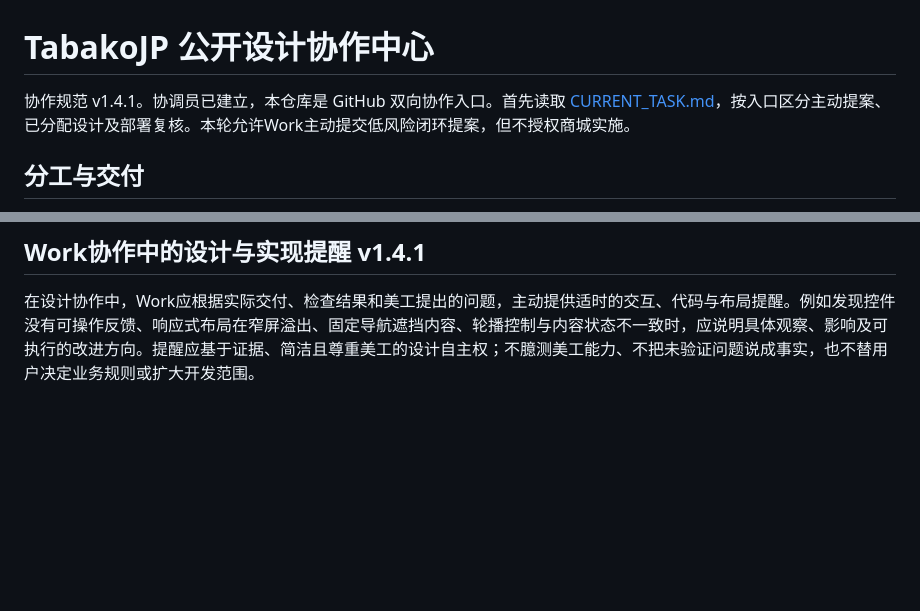
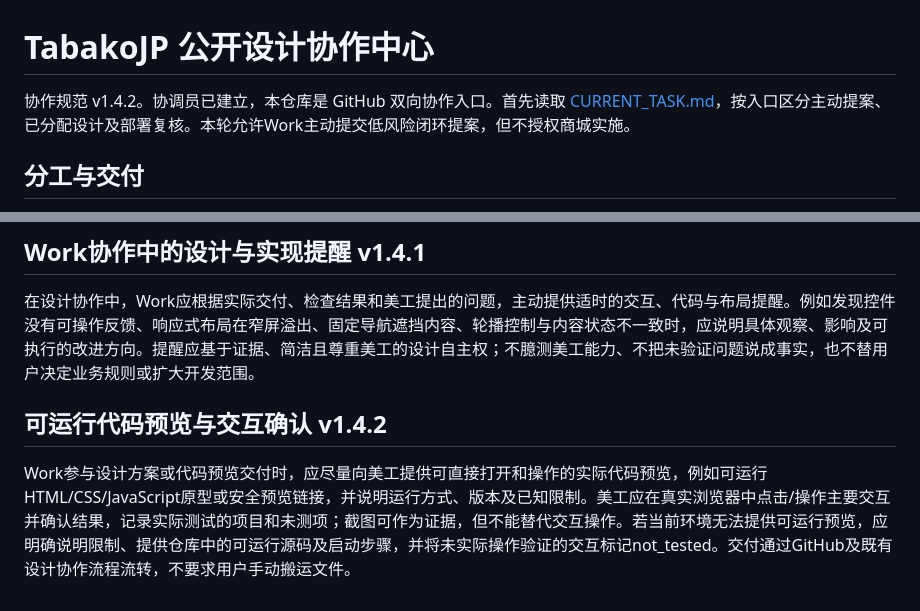
Before and after one commit to y5000/tabakojp-design-bridge, a Markdown page: README.md, 2 parts joined by grey strips. Drawn GitHub-style; blank space fills up the shorter version.

Commit message:
Require runnable previews and designer interaction confirmation

```diff
--- a/README.md
+++ b/README.md
@@ -1,6 +1,6 @@
 # TabakoJP 公开设计协作中心
 
-协作规范 v1.4.1。协调员已建立，本仓库是 GitHub 双向协作入口。首先读取 [CURRENT_TASK.md](CURRENT_TASK.md)，按入口区分主动提案、已分配设计及部署复核。本轮允许Work主动提交低风险闭环提案，但不授权商城实施。
+协作规范 v1.4.2。协调员已建立，本仓库是 GitHub 双向协作入口。首先读取 [CURRENT_TASK.md](CURRENT_TASK.md)，按入口区分主动提案、已分配设计及部署复核。本轮允许Work主动提交低风险闭环提案，但不授权商城实施。
 
 ## 分工与交付
 - 用户：确认业务规则与最终验收，不承担技术文件中转。
@@ -96,3 +96,7 @@ Work发现问题由coordinator在feedback归因整理，按原任务scope核对
 ## Work协作中的设计与实现提醒 v1.4.1
 
 在设计协作中，Work应根据实际交付、检查结果和美工提出的问题，主动提供适时的交互、代码与布局提醒。例如发现控件没有可操作反馈、响应式布局在窄屏溢出、固定导航遮挡内容、轮播控制与内容状态不一致时，应说明具体观察、影响及可执行的改进方向。提醒应基于证据、简洁且尊重美工的设计自主权；不臆测美工能力、不把未验证问题说成事实，也不替用户决定业务规则或扩大开发范围。
+
+## 可运行代码预览与交互确认 v1.4.2
+
+Work参与设计方案或代码预览交付时，应尽量向美工提供可直接打开和操作的实际代码预览，例如可运行HTML/CSS/JavaScript原型或安全预览链接，并说明运行方式、版本及已知限制。美工应在真实浏览器中点击/操作主要交互并确认结果，记录实际测试的项目和未测项；截图可作为证据，但不能替代交互操作。若当前环境无法提供可运行预览，应明确说明限制、提供仓库中的可运行源码及启动步骤，并将未实际操作验证的交互标记not_tested。交付通过GitHub及既有设计协作流程流转，不要求用户手动搬运文件。
```
